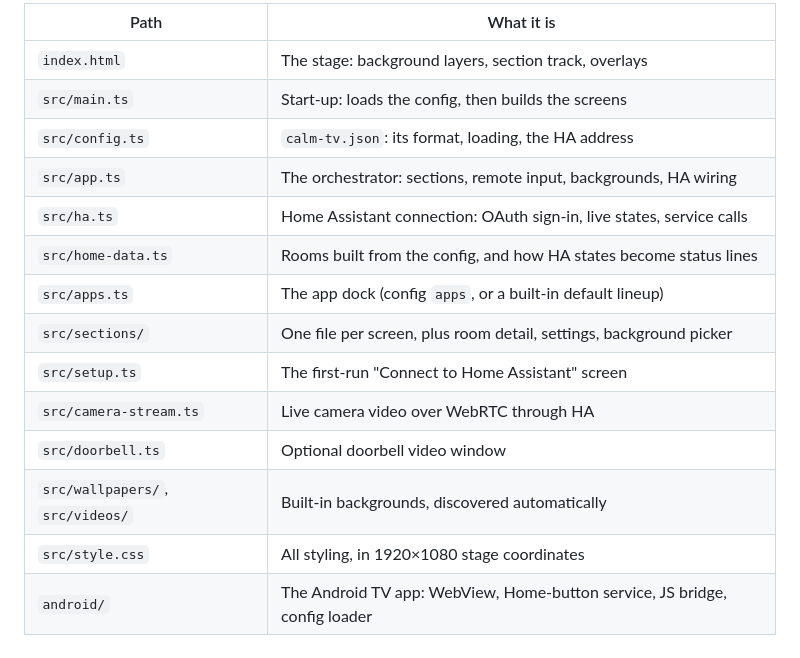
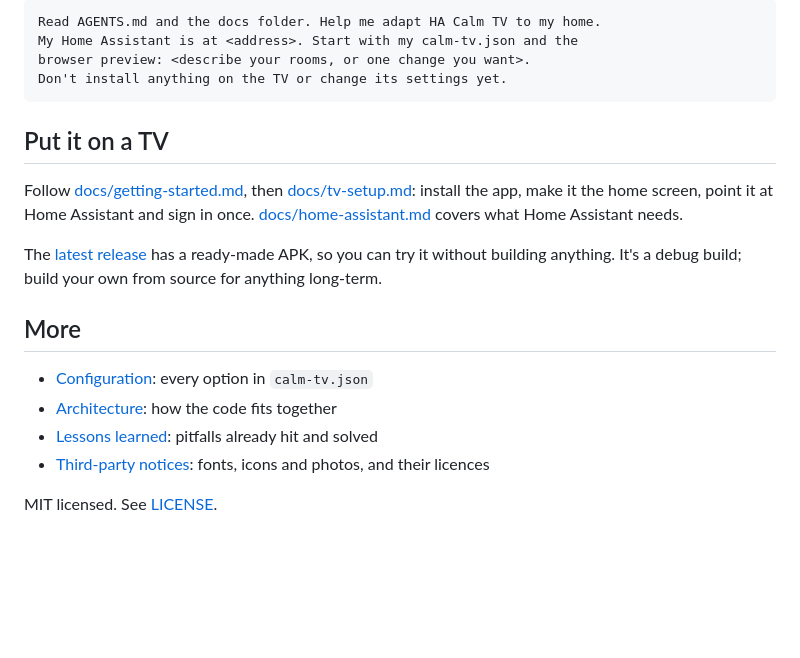
Before and after one commit to NeoCarlos/ha-calm-tv, a Markdown page: README.md, the part around one of its changes. GitHub-like rendering; blank space fills up the shorter version.

````diff
--- a/README.md
+++ b/README.md
@@ -63,17 +43,27 @@ For the browser preview, put `VITE_HA_URL=http://<your-ha>:8123` in `.env.local`
 
-| Path | What it is |
-| --- | --- |
-| `index.html` | The stage: background layers, section track, overlays |
-| `src/main.ts` | Start-up: loads the config, then builds the screens |
-| `src/config.ts` | `calm-tv.json`: its format, loading, the HA address |
-| `src/app.ts` | The orchestrator: sections, remote input, backgrounds, HA wiring |
-| `src/ha.ts` | Home Assistant connection: OAuth sign-in, live states, service calls |
-| `src/home-data.ts` | Rooms built from the config, and how HA states become status lines |
-| `src/apps.ts` | The app dock (config `apps`, or a built-in default lineup) |
-| `src/sections/` | One file per screen, plus room detail, settings, background picker |
-| `src/setup.ts` | The first-run "Connect to Home Assistant" screen |
-| `src/camera-stream.ts` | Live camera video over WebRTC through HA |
-| `src/doorbell.ts` | Optional doorbell video window |
-| `src/wallpapers/`, `src/videos/` | Built-in backgrounds, discovered automatically |
-| `src/style.css` | All styling, in 1920×1080 stage coordinates |
-| `android/` | The Android TV app: WebView, Home-button service, JS bridge, config loader |
+```text
+Read AGENTS.md and the docs folder. Help me adapt HA Calm TV to my home.
+My Home Assistant is at <address>. Start with my calm-tv.json and the
+browser preview: <describe your rooms, or one change you want>.
+Don't install anything on the TV or change its settings yet.
+```
+
+## Put it on a TV
+
+Follow [docs/getting-started.md](docs/getting-started.md), then
+[docs/tv-setup.md](docs/tv-setup.md): install the app, make it the home screen, point it at Home
+Assistant and sign in once. [docs/home-assistant.md](docs/home-assistant.md) covers what Home
+Assistant needs.
+
+The [latest release](https://github.com/NeoCarlos/ha-calm-tv/releases/latest) has a ready-made APK,
+so you can try it without building anything. It's a debug build; build your own from source for
+anything long-term.
+
+## More
+
+- [Configuration](docs/configuration.md): every option in `calm-tv.json`
+- [Architecture](docs/architecture.md): how the code fits together
+- [Lessons learned](docs/lessons-learned.md): pitfalls already hit and solved
+- [Third-party notices](THIRD_PARTY_NOTICES.md): fonts, icons and photos, and their licences
+
+MIT licensed. See [LICENSE](LICENSE).
````
Also changed, not shown: other parts of README.md (+28 -48 lines), RELEASE_NOTES.md (added, +20 -0 lines), THIRD_PARTY_NOTICES.md (added, +69 -0 lines), docs/architecture.md (+21 -0 lines), src/videos/README.md (+3 -3 lines), docs/images/calm-tv-apps.jpg (added), 13 other files.
